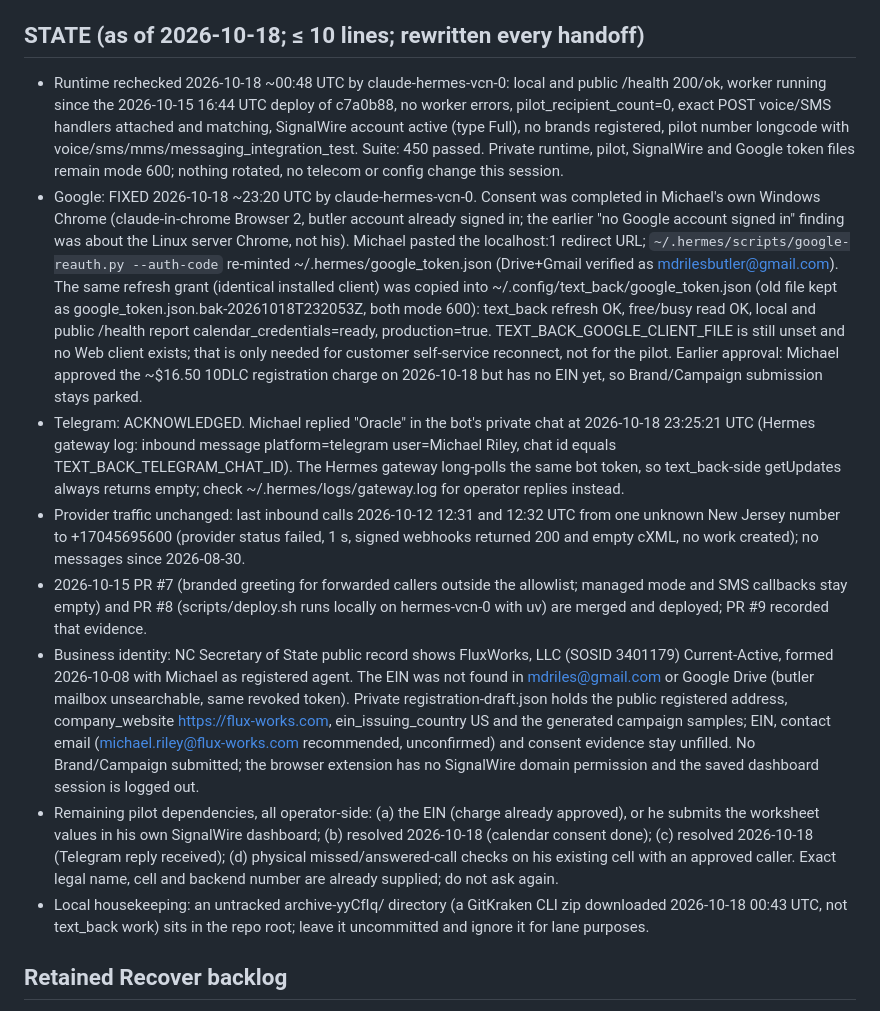
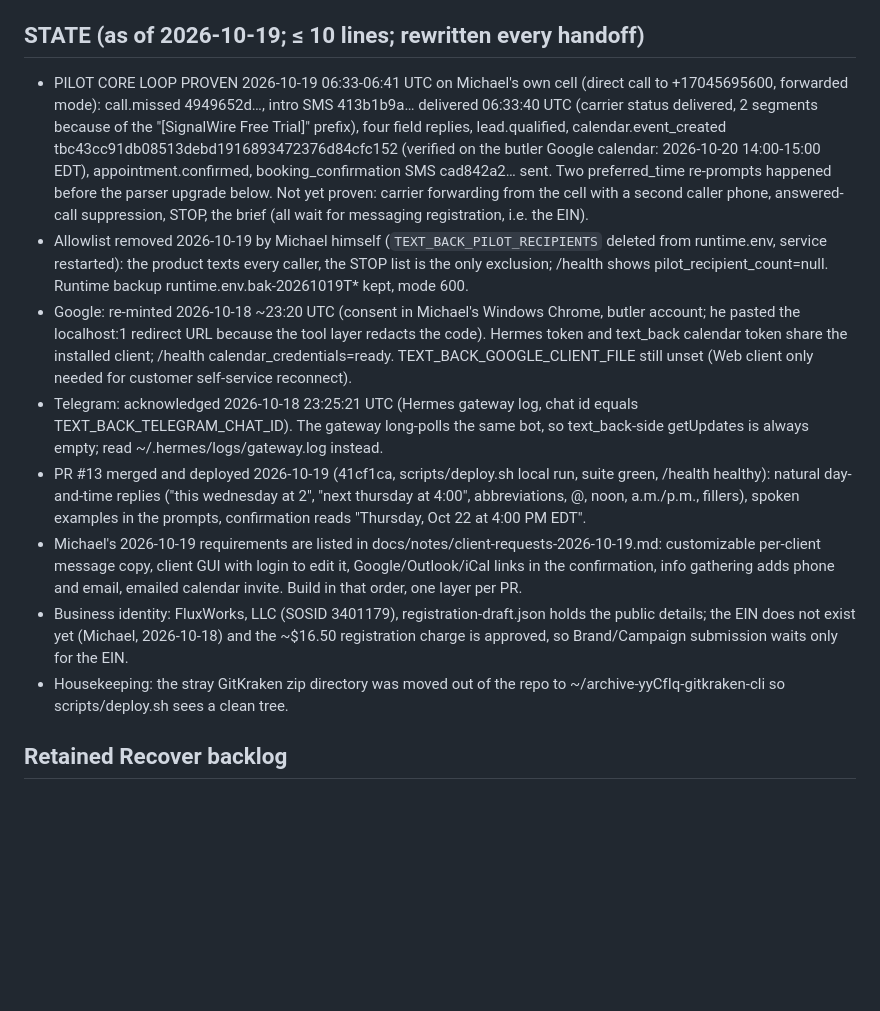
Before and after one commit to mdrilesbutler/text_back, a Markdown page: CLAUDE.md, the part around one of its changes. GitHub-like rendering; blank space fills up the shorter version.

```diff
--- a/CLAUDE.md
+++ b/CLAUDE.md
@@ -61,15 +61,15 @@ never code. Done = one real-phone Recover pilot proves conversion.
 - v3 Grow: estimate, no-show, review journeys, separately consent-scoped.
 - Optional (money gate): PDF leave-behind, Stripe links for the three SKUs; a `deploy-client` skill for fluxworks.
 
-## STATE (as of 2026-10-18; ≤ 10 lines; rewritten every handoff)
-- Runtime rechecked 2026-10-18 ~00:48 UTC by claude-hermes-vcn-0: local and public /health 200/ok, worker running since the 2026-10-15 16:44 UTC deploy of c7a0b88, no worker errors, pilot_recipient_count=0, exact POST voice/SMS handlers attached and matching, SignalWire account active (type Full), no brands registered, pilot number longcode with voice/sms/mms/messaging_integration_test. Suite: 450 passed. Private runtime, pilot, SignalWire and Google token files remain mode 600; nothing rotated, no telecom or config change this session.
-- Google: FIXED 2026-10-18 ~23:20 UTC by claude-hermes-vcn-0. Consent was completed in Michael's own Windows Chrome (claude-in-chrome Browser 2, butler account already signed in; the earlier "no Google account signed in" finding was about the Linux server Chrome, not his). Michael pasted the localhost:1 redirect URL; `~/.hermes/scripts/google-reauth.py --auth-code` re-minted ~/.hermes/google_token.json (Drive+Gmail verified as mdrilesbutler@gmail.com). The same refresh grant (identical installed client) was copied into ~/.config/text_back/google_token.json (old file kept as google_token.json.bak-20261018T232053Z, both mode 600): text_back refresh OK, free/busy read OK, local and public /health report calendar_credentials=ready, production=true. TEXT_BACK_GOOGLE_CLIENT_FILE is still unset and no Web client exists; that is only needed for customer self-service reconnect, not for the pilot. Earlier approval: Michael approved the ~$16.50 10DLC registration charge on 2026-10-18 but has no EIN yet, so Brand/Campaign submission stays parked.
-- Telegram: ACKNOWLEDGED. Michael replied "Oracle" in the bot's private chat at 2026-10-18 23:25:21 UTC (Hermes gateway log: inbound message platform=telegram user=Michael Riley, chat id equals TEXT_BACK_TELEGRAM_CHAT_ID). The Hermes gateway long-polls the same bot token, so text_back-side getUpdates always returns empty; check ~/.hermes/logs/gateway.log for operator replies instead.
-- Provider traffic unchanged: last inbound calls 2026-10-12 12:31 and 12:32 UTC from one unknown New Jersey number to +17045695600 (provider status failed, 1 s, signed webhooks returned 200 and empty cXML, no work created); no messages since 2026-08-30.
-- 2026-10-15 PR #7 (branded greeting for forwarded callers outside the allowlist; managed mode and SMS callbacks stay empty) and PR #8 (scripts/deploy.sh runs locally on hermes-vcn-0 with uv) are merged and deployed; PR #9 recorded that evidence.
-- Business identity: NC Secretary of State public record shows FluxWorks, LLC (SOSID 3401179) Current-Active, formed 2026-10-08 with Michael as registered agent. The EIN was not found in mdriles@gmail.com or Google Drive (butler mailbox unsearchable, same revoked token). Private registration-draft.json holds the public registered address, company_website https://flux-works.com, ein_issuing_country US and the generated campaign samples; EIN, contact email (michael.riley@flux-works.com recommended, unconfirmed) and consent evidence stay unfilled. No Brand/Campaign submitted; the browser extension has no SignalWire domain permission and the saved dashboard session is logged out.
-- Remaining pilot dependencies, all operator-side: (a) the EIN (charge already approved), or he submits the worksheet values in his own SignalWire dashboard; (b) resolved 2026-10-18 (calendar consent done); (c) resolved 2026-10-18 (Telegram reply received); (d) physical missed/answered-call checks on his existing cell with an approved caller. Exact legal name, cell and backend number are already supplied; do not ask again.
-- Local housekeeping: an untracked archive-yyCfIq/ directory (a GitKraken CLI zip downloaded 2026-10-18 00:43 UTC, not text_back work) sits in the repo root; leave it uncommitted and ignore it for lane purposes.
+## STATE (as of 2026-10-19; ≤ 10 lines; rewritten every handoff)
+- PILOT CORE LOOP PROVEN 2026-10-19 06:33-06:41 UTC on Michael's own cell (direct call to +17045695600, forwarded mode): call.missed 4949652d…, intro SMS 413b1b9a… delivered 06:33:40 UTC (carrier status delivered, 2 segments because of the "[SignalWire Free Trial]" prefix), four field replies, lead.qualified, calendar.event_created tbc43cc91db08513debd1916893472376d84cfc152 (verified on the butler Google calendar: 2026-10-20 14:00-15:00 EDT), appointment.confirmed, booking_confirmation SMS cad842a2… sent. Two preferred_time re-prompts happened before the parser upgrade below. Not yet proven: carrier forwarding from the cell with a second caller phone, answered-call suppression, STOP, the brief (all wait for messaging registration, i.e. the EIN).
+- Allowlist removed 2026-10-19 by Michael himself (`TEXT_BACK_PILOT_RECIPIENTS` deleted from runtime.env, service restarted): the product texts every caller, the STOP list is the only exclusion; /health shows pilot_recipient_count=null. Runtime backup runtime.env.bak-20261019T* kept, mode 600.
+- Google: re-minted 2026-10-18 ~23:20 UTC (consent in Michael's Windows Chrome, butler account; he pasted the localhost:1 redirect URL because the tool layer redacts the code). Hermes token and text_back calendar token share the installed client; /health calendar_credentials=ready. TEXT_BACK_GOOGLE_CLIENT_FILE still unset (Web client only needed for customer self-service reconnect).
+- Telegram: acknowledged 2026-10-18 23:25:21 UTC (Hermes gateway log, chat id equals TEXT_BACK_TELEGRAM_CHAT_ID). The gateway long-polls the same bot, so text_back-side getUpdates is always empty; read ~/.hermes/logs/gateway.log instead.
+- PR #13 merged and deployed 2026-10-19 (41cf1ca, scripts/deploy.sh local run, suite green, /health healthy): natural day-and-time replies ("this wednesday at 2", "next thursday at 4:00", abbreviations, @, noon, a.m./p.m., fillers), spoken examples in the prompts, confirmation reads "Thursday, Oct 22 at 4:00 PM EDT".
+- Michael's 2026-10-19 requirements are listed in docs/notes/client-requests-2026-10-19.md: customizable per-client message copy, client GUI with login to edit it, Google/Outlook/iCal links in the confirmation, info gathering adds phone and email, emailed calendar invite. Build in that order, one layer per PR.
+- Business identity: FluxWorks, LLC (SOSID 3401179), registration-draft.json holds the public details; the EIN does not exist yet (Michael, 2026-10-18) and the ~$16.50 registration charge is approved, so Brand/Campaign submission waits only for the EIN.
+- Housekeeping: the stray GitKraken zip directory was moved out of the repo to ~/archive-yyCfIq-gitkraken-cli so scripts/deploy.sh sees a clean tree.
 
 ## Retained Recover backlog
 
```
Also changed, not shown: other parts of CLAUDE.md (+1 -1 lines), docs/notes/client-requests-2026-10-19.md (added, +26 -0 lines).
